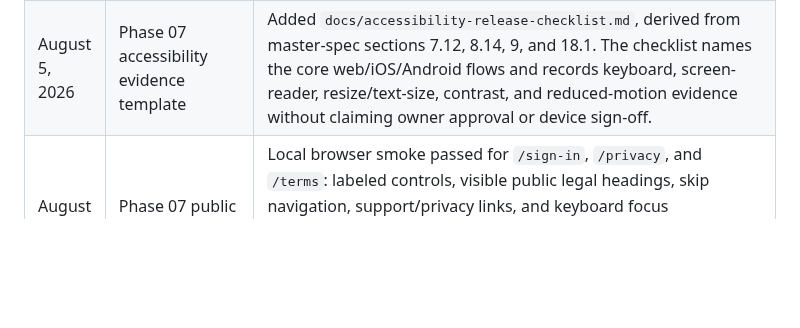
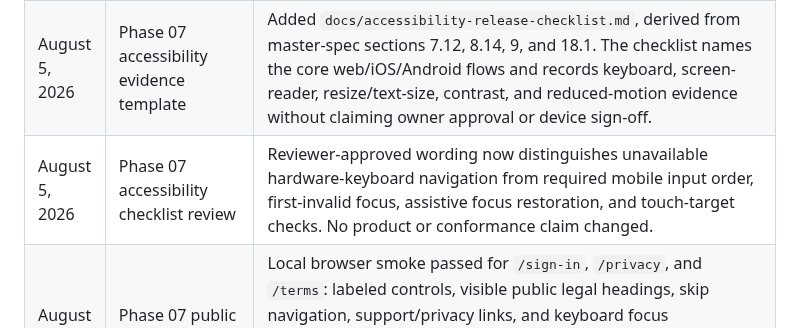
Before and after one commit to agordeev/greenroster, a Markdown page: docs/progress.md, the part around the change. GitHub-like rendering; blank space fills up the shorter version.

Commit message:
docs: refine mobile accessibility evidence

```diff
--- a/docs/progress.md
+++ b/docs/progress.md
@@ -86,6 +86,7 @@ The [master spec](./master-spec.md) and [phase documents](./phases/README.md) co
 | August 5, 2026 | Phase 07 hosted readiness re-inspection                 | Read-only Supabase migration listing still ends at `20260803061434_group_profile_update`, while the local head is `20260805105150_phase07_notification_health_feedback_rates`; Vercel still lists only the `greenroster` project with no deployment/domain evidence. No hosted state was changed.                                                                                                                                                                                                                                                                                                                                                                                          |
 | August 5, 2026 | Phase 07 hosted migration authorization boundary          | The ordered local migration apply was prepared against Supabase project `llwokfqdrlqcjtljfxud`, but the connector rejected the external security-definer/schema mutation without explicit authorization. No hosted state was changed; the local migration chain remains fully verified.                                                                                                                                                                                                                                                                                                                                                                                                                                                                 |
 | August 5, 2026 | Phase 07 accessibility evidence template                  | Added `docs/accessibility-release-checklist.md`, derived from master-spec sections 7.12, 8.14, 9, and 18.1. The checklist names the core web/iOS/Android flows and records keyboard, screen-reader, resize/text-size, contrast, and reduced-motion evidence without claiming owner approval or device sign-off.                                                                                                                                                                                                                                                                                                                                                                                                                                                     |
+| August 5, 2026 | Phase 07 accessibility checklist review                   | Reviewer-approved wording now distinguishes unavailable hardware-keyboard navigation from required mobile input order, first-invalid focus, assistive focus restoration, and touch-target checks. No product or conformance claim changed.                                                                                                                                                                                                                                                                                                                                                                                                                                                                                                               |
 | August 4, 2026 | Phase 07 public accessibility smoke                     | Local browser smoke passed for `/sign-in`, `/privacy`, and `/terms`: labeled controls, visible public legal headings, skip navigation, support/privacy links, and keyboard focus progression were observed; `/account/privacy` safely redirected to `/sign-in?next=%2Faccount%2Fprivacy` while signed out. This is smoke evidence, not the required device/assistive-technology release sign-off.                                                                                                                                                                                                                                                                                          |
 | August 4, 2026 | Phase 04 guest-aware read projections                   | The coordinator detail RPC now exposes existing round-scoped guest kind/name/sponsor snapshots and derives guest counts; the participant read RPC returns a tenant roster to coordinators/admins and only own plus sponsored guest rows to members. Focused pgTAP passes 36/36, full local pgTAP passes 68 files/2,389 tests, focused adapter tests pass 12/12, full Vitest passes 120 files/691 tests, and web typecheck/lint/build pass. Guest lifecycle creation, withdrawal, and scoring remain explicitly blocked.                                                                                                                                                                    |
 
```
Also changed, not shown: docs/accessibility-release-checklist.md (+1 -1 lines).
